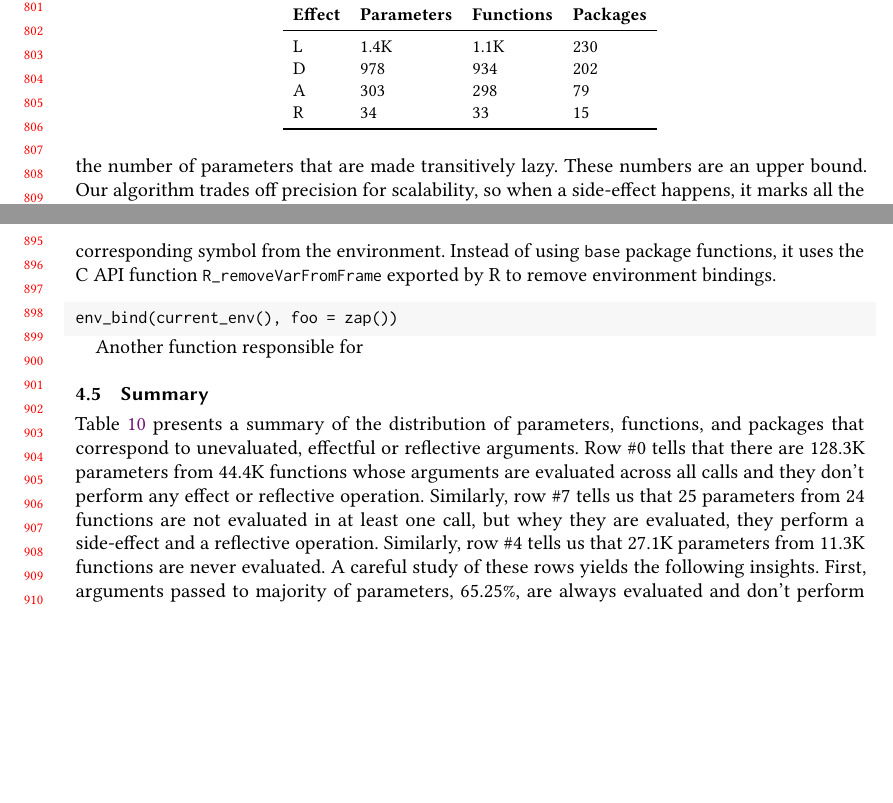
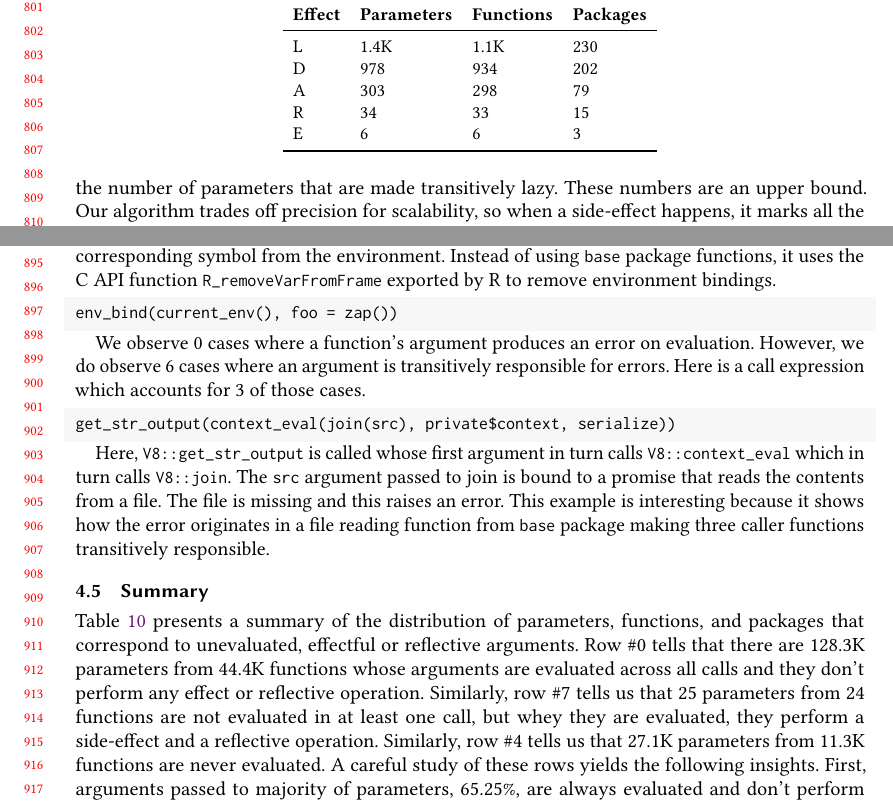
Before and after one commit to aviralg/promisebreaker-paper, a LaTeX paper (main.tex): two parts of pages 17 and 19 of 24, joined at a grey line, cut so that both start at the same text, the shorter picture padded with empty space. Compiled offline with pdfLaTeX.

Commit message:
Add example for error

```diff
--- a/main.tex
+++ b/main.tex
@@ -1386,6 +1386,7 @@ will make the corresponding callee arguments lazy.
     D&978&934&202\\
     A&303&298&79\\
     R&34&33&15\\
+    E&6&6&3\\
     \bottomrule
   \end{tabular}
 \end{table}
@@ -1516,7 +1517,20 @@ bindings.
 env_bind(current_env(), foo = zap())
 \end{lstlisting}
 
-Another function responsible for
+We observe 0 cases where a function's argument produces an error on evaluation.
+However, we do observe 6 cases where an argument is transitively responsible for
+errors. Here is a call expression which accounts for 3 of those cases.
+
+\begin{lstlisting}
+get_str_output(context_eval(join(src), private$context, serialize))
+\end{lstlisting}
+
+Here, \code{V8::get_str_output} is called whose first argument in turn calls
+\code{V8::context_eval} which in turn calls \code{V8::join}. The \code{src}
+argument passed to join is bound to a promise that reads the contents from a
+file. The file is missing and this raises an error. This example is interesting
+because it shows how the error originates in a file reading function from
+\code{base} package making three caller functions transitively responsible.
 
 \subsection{Summary}
 
```
Also changed, not shown: main.tex (12 more changed lines).
